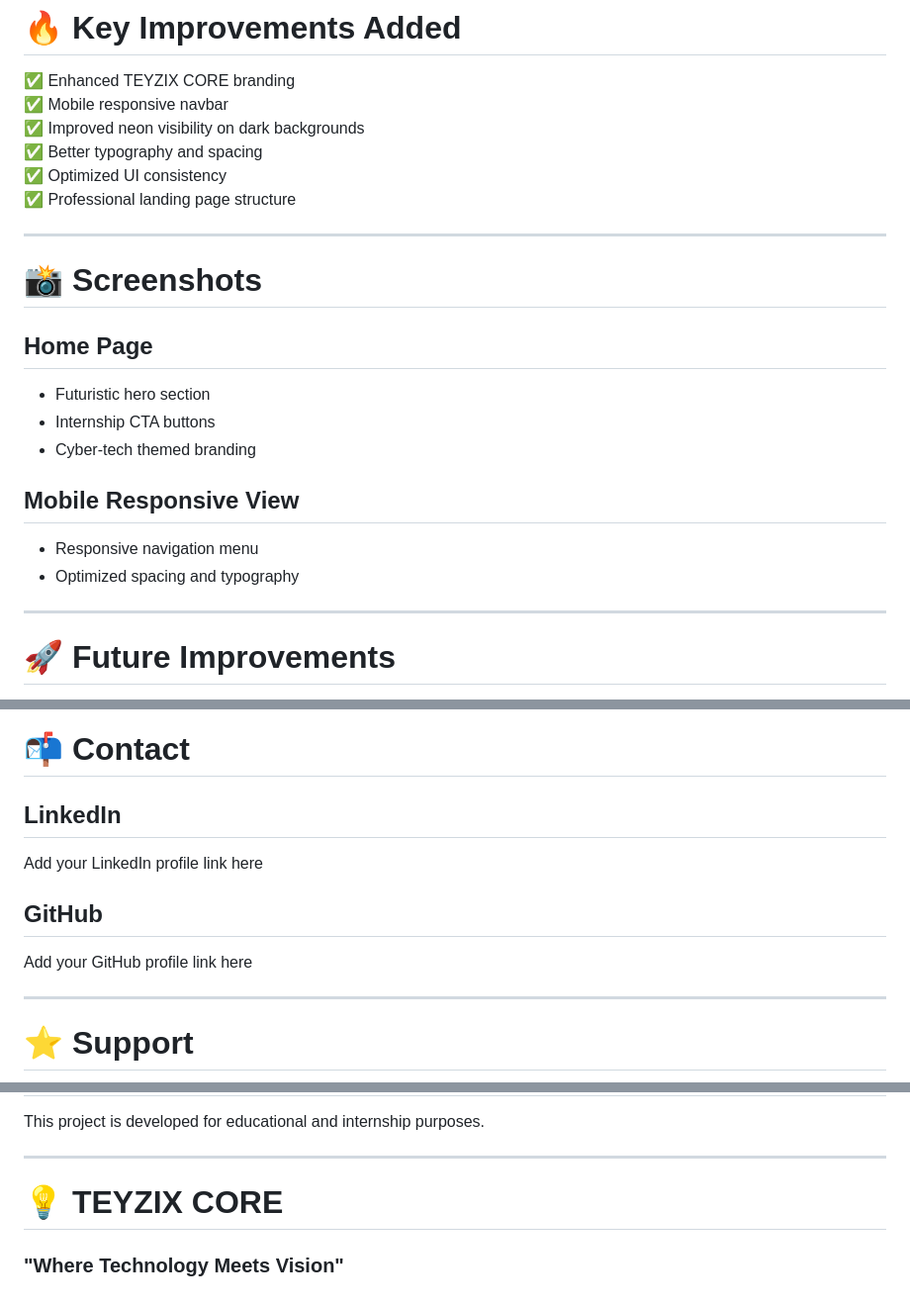
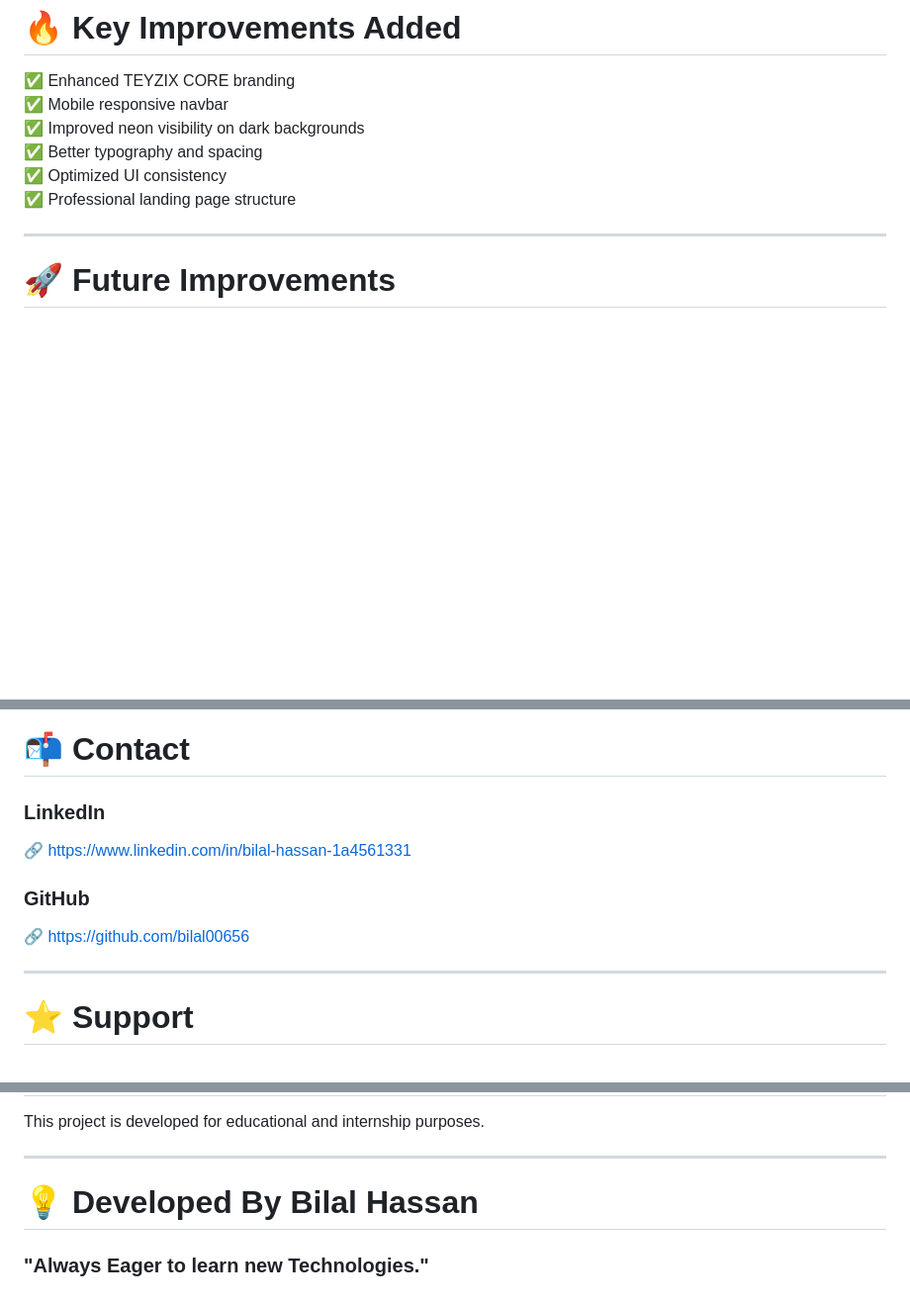
Before and after one commit to bilal00656/teyzix-core-internship-portal, a Markdown page: README.md, 3 parts joined by grey strips. Shown at 99% size. Rendered like a GitHub page; blank space fills up the shorter version.

Commit message:
Revise README with updated links and content
Updated links, removed screenshots section, and modified headings.

```diff
--- a/README.md
+++ b/README.md
@@ -174,18 +174,6 @@ The project is optimized for:
 
 ---
 
-# 📸 Screenshots
-
-## Home Page
-- Futuristic hero section
-- Internship CTA buttons
-- Cyber-tech themed branding
-
-## Mobile Responsive View
-- Responsive navigation menu
-- Optimized spacing and typography
-
----
 
 # 🚀 Future Improvements
 
@@ -217,11 +205,11 @@ Superior University Lahore
 
 # 📬 Contact
 
-## LinkedIn
-Add your LinkedIn profile link here
+### LinkedIn
+🔗 https://www.linkedin.com/in/bilal-hassan-1a4561331
 
-## GitHub
-Add your GitHub profile link here
+### GitHub
+🔗 https://github.com/bilal00656
 
 ---
 
@@ -241,6 +229,6 @@ This project is developed for educational and internship purposes.
 
 ---
 
-# 💡 TEYZIX CORE
+# 💡 Developed By Bilal Hassan
 
-### "Where Technology Meets Vision"
+### "Always Eager to learn new Technologies."
```
Also changed, not shown: other parts of README.md (+2 -2 lines).
